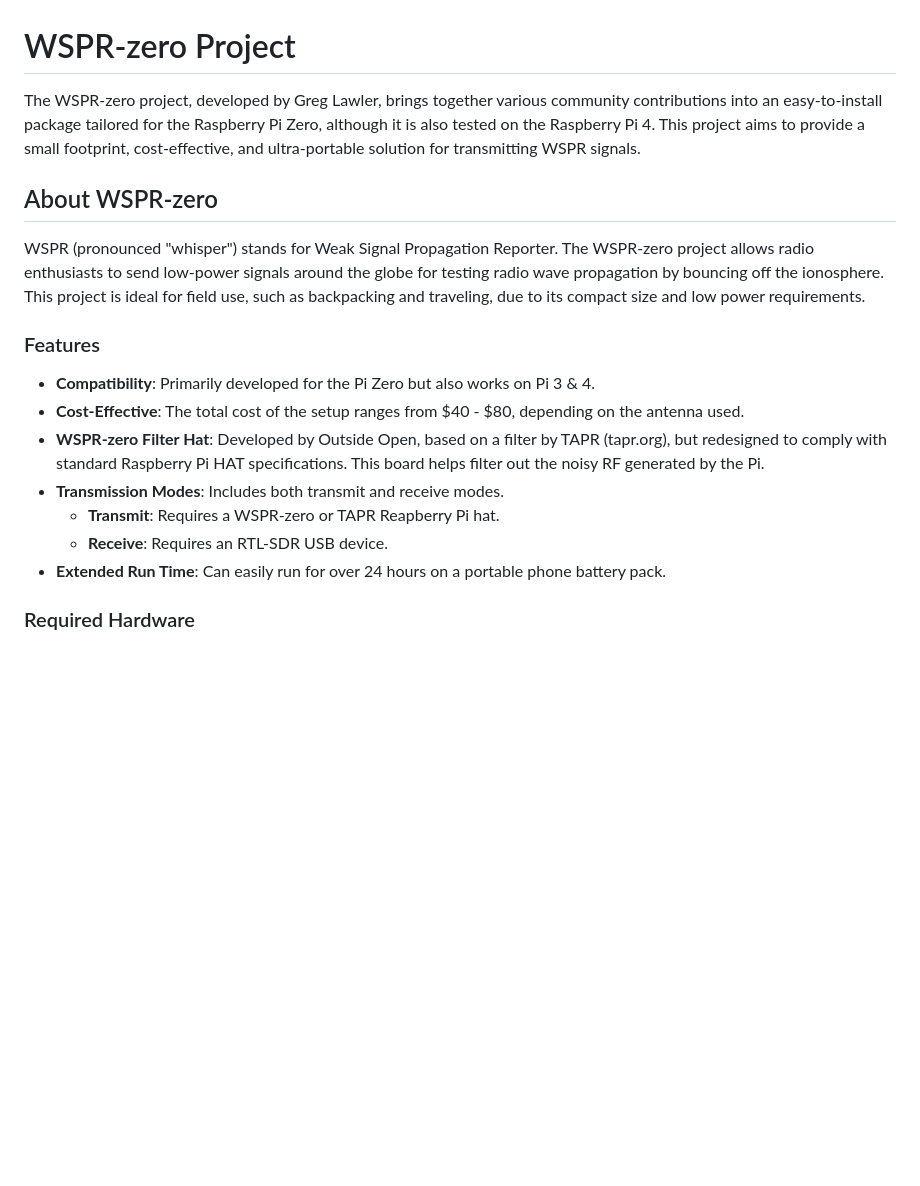
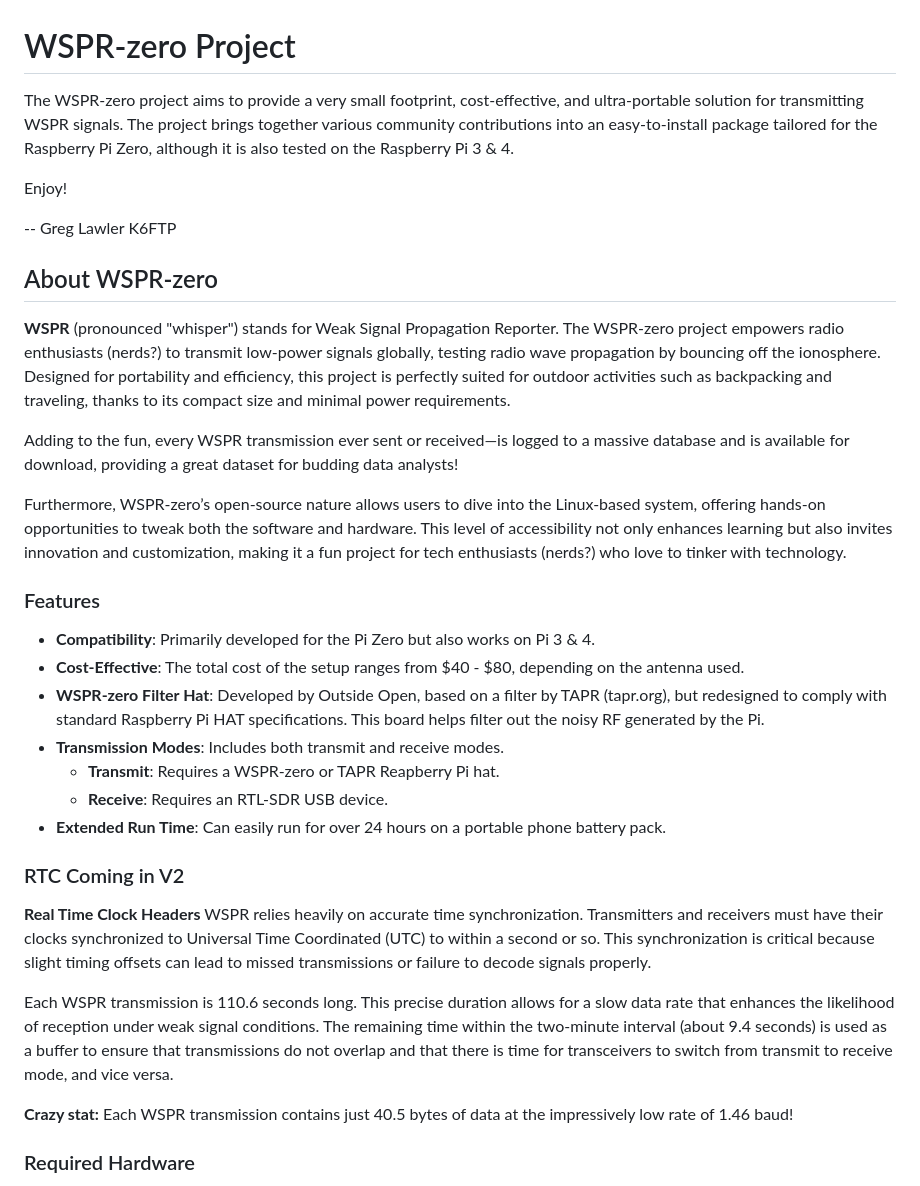
Before and after one commit to zinkwazi/wspr-zero, a Markdown page: README.md, the part around the change. Drawn GitHub-style; blank space fills up the shorter version.

```diff
--- a/README.md
+++ b/README.md
@@ -1,10 +1,20 @@
 # WSPR-zero Project
 
-The WSPR-zero project, developed by Greg Lawler, brings together various community contributions into an easy-to-install package tailored for the Raspberry Pi Zero, although it is also tested on the Raspberry Pi 4. This project aims to provide a small footprint, cost-effective, and ultra-portable solution for transmitting WSPR signals.
+The WSPR-zero project aims to provide a very small footprint, cost-effective, and ultra-portable solution for transmitting WSPR signals.
+The project brings together various community contributions into an easy-to-install package tailored for the Raspberry Pi Zero, although it is also tested on the Raspberry Pi 3 & 4.
+
+Enjoy!
+
+-- Greg Lawler K6FTP
 
 ## About WSPR-zero
 
-WSPR (pronounced "whisper") stands for Weak Signal Propagation Reporter. The WSPR-zero project allows radio enthusiasts to send low-power signals around the globe for testing radio wave propagation by bouncing off the ionosphere. This project is ideal for field use, such as backpacking and traveling, due to its compact size and low power requirements.
+**WSPR** (pronounced "whisper") stands for Weak Signal Propagation Reporter.
+The WSPR-zero project empowers radio enthusiasts (nerds?) to transmit low-power signals globally, testing radio wave propagation by bouncing off the ionosphere. Designed for portability and efficiency, this project is perfectly suited for outdoor activities such as backpacking and traveling, thanks to its compact size and minimal power requirements.
+
+Adding to the fun, every WSPR transmission ever sent or received—is logged to a massive database and is available for download, providing a great dataset for budding data analysts!
+
+Furthermore, WSPR-zero’s open-source nature allows users to dive into the Linux-based system, offering hands-on opportunities to tweak both the software and hardware. This level of accessibility not only enhances learning but also invites innovation and customization, making it a fun project for tech enthusiasts (nerds?) who love to tinker with technology.
 
 ### Features
 
@@ -15,6 +25,14 @@ WSPR (pronounced "whisper") stands for Weak Signal Propagation Reporter. The WSP
   - **Transmit**: Requires a WSPR-zero or TAPR Reapberry Pi hat.
   - **Receive**: Requires an RTL-SDR USB device.
 - **Extended Run Time**: Can easily run for over 24 hours on a portable phone battery pack.
+
+### RTC Coming in V2
+**Real Time Clock Headers**
+WSPR relies heavily on accurate time synchronization. Transmitters and receivers must have their clocks synchronized to Universal Time Coordinated (UTC) to within a second or so. This synchronization is critical because slight timing offsets can lead to missed transmissions or failure to decode signals properly.
+
+Each WSPR transmission is 110.6 seconds long. This precise duration allows for a slow data rate that enhances the likelihood of reception under weak signal conditions. The remaining time within the two-minute interval (about 9.4 seconds) is used as a buffer to ensure that transmissions do not overlap and that there is time for transceivers to switch from transmit to receive mode, and vice versa.
+
+**Crazy stat:** Each WSPR transmission contains just 40.5 bytes of data at the impressively low rate of 1.46 baud!
 
 ### Required Hardware
 
```
